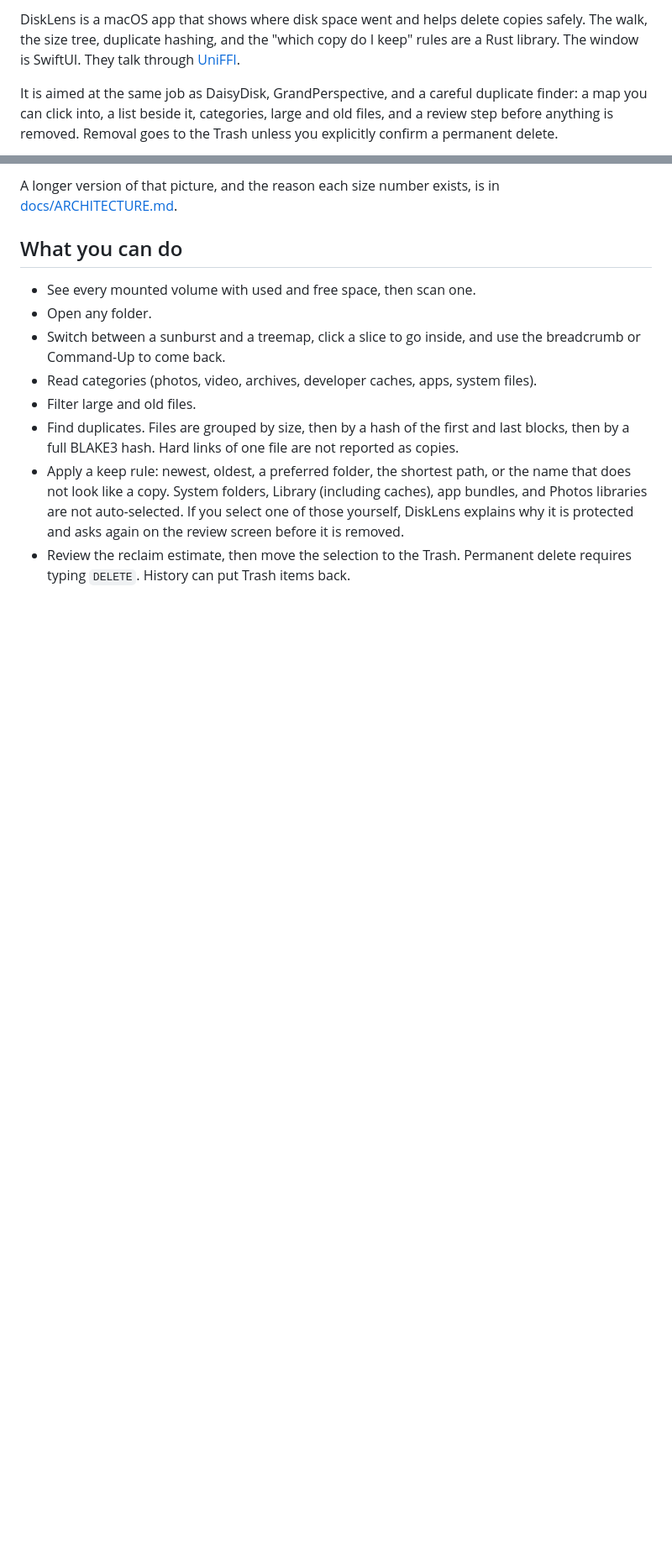
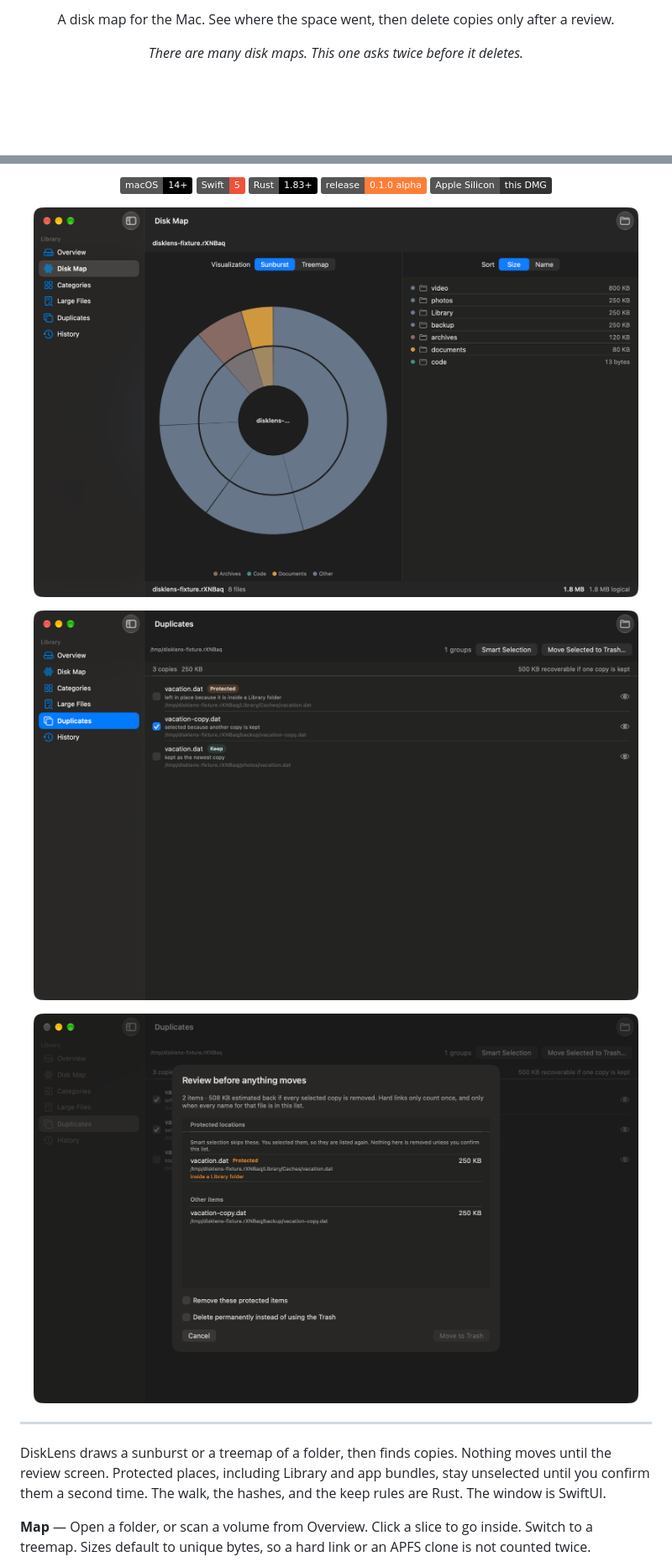
Before and after one commit to sitasp/disklens, a Markdown page: README.md, 2 parts joined by grey strips. Shown at 84% size. Rendered like a GitHub page; pictures changed too: docs/screenshots/duplicates.png (added), docs/screenshots/map.png (added), docs/screenshots/review.png (added); badges without logos; blank space fills up the shorter version.

Commit message:
docs: give the README a download landing page
Center the title, the alpha DMG, and screenshots of the map, duplicates,
and review. The build notes stay below that.

Co-authored-by: Satish Kumar Patra <sitasp@users.noreply.github.com>

```diff
--- a/README.md
+++ b/README.md
@@ -2,5 +2,9 @@
 
-DiskLens is a macOS app that shows where disk space went and helps delete copies safely. The walk, the size tree, duplicate hashing, and the "which copy do I keep" rules are a Rust library. The window is SwiftUI. They talk through [UniFFI](https://mozilla.github.io/uniffi-rs/).
+<p align="center">
+  A disk map for the Mac. See where the space went, then delete copies only after a review.
+</p>
 
-It is aimed at the same job as DaisyDisk, GrandPerspective, and a careful duplicate finder: a map you can click into, a list beside it, categories, large and old files, and a review step before anything is removed. Removal goes to the Trash unless you explicitly confirm a permanent delete.
+<p align="center">
+  <em>There are many disk maps. This one asks twice before it deletes.</em>
+</p>
 
@@ -17,13 +14,27 @@ flowchart LR
 
-A longer version of that picture, and the reason each size number exists, is in [docs/ARCHITECTURE.md](docs/ARCHITECTURE.md).
+<p align="center">
+  <img src="https://img.shields.io/badge/macOS-14%2B-000000.svg" alt="macOS 14+">
+  <img src="https://img.shields.io/badge/Swift-5-F05138.svg" alt="Swift 5">
+  <img src="https://img.shields.io/badge/Rust-1.83%2B-000000.svg" alt="Rust">
+  <img src="https://img.shields.io/badge/release-0.1.0%20alpha-orange.svg" alt="0.1.0 alpha">
+  <img src="https://img.shields.io/badge/Apple%20Silicon-this%20DMG-333333.svg" alt="Apple silicon build">
+</p>
 
-## What you can do
+<p align="center">
+  <img src="docs/screenshots/map.png" width="720" alt="DiskLens disk map, sunburst of a folder with the file list beside it">
+</p>
 
-- See every mounted volume with used and free space, then scan one.
-- Open any folder.
-- Switch between a sunburst and a treemap, click a slice to go inside, and use the breadcrumb or Command-Up to come back.
-- Read categories (photos, video, archives, developer caches, apps, system files).
-- Filter large and old files.
-- Find duplicates. Files are grouped by size, then by a hash of the first and last blocks, then by a full BLAKE3 hash. Hard links of one file are not reported as copies.
-- Apply a keep rule: newest, oldest, a preferred folder, the shortest path, or the name that does not look like a copy. System folders, Library (including caches), app bundles, and Photos libraries are not auto-selected. If you select one of those yourself, DiskLens explains why it is protected and asks again on the review screen before it is removed.
-- Review the reclaim estimate, then move the selection to the Trash. Permanent delete requires typing `DELETE`. History can put Trash items back.
+<p align="center">
+  <img src="docs/screenshots/duplicates.png" width="720" alt="DiskLens duplicates, with a Library copy left unselected because it is protected">
+</p>
+
+<p align="center">
+  <img src="docs/screenshots/review.png" width="720" alt="DiskLens deletion review, listing the protected file again before anything can move">
+</p>
+
+---
+
+DiskLens draws a sunburst or a treemap of a folder, then finds copies. Nothing moves until the review screen. Protected places, including Library and app bundles, stay unselected until you confirm them a second time. The walk, the hashes, and the keep rules are Rust. The window is SwiftUI.
+
+**Map** — Open a folder, or scan a volume from Overview. Click a slice to go inside. Switch to a treemap. Sizes default to unique bytes, so a hard link or an APFS clone is not counted twice.
+
```
Also changed, not shown: other parts of README.md (+9 -11 lines).
